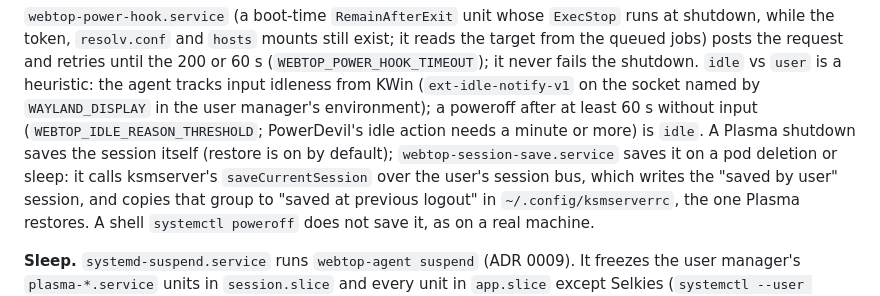
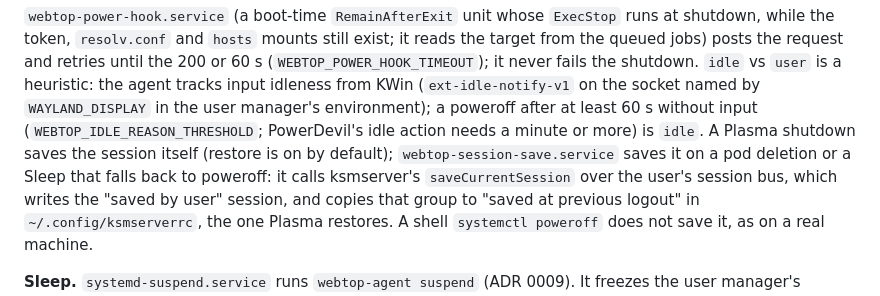
Before and after one commit to lhns/kube-webtop-workspaces, a Markdown page: README.md, the part around the change. GitHub-like rendering.

```diff
--- a/README.md
+++ b/README.md
@@ -100,7 +100,7 @@ agent tracks input idleness from KWin (`ext-idle-notify-v1` on the socket named
 in the user manager's environment); a poweroff after at least 60 s without
 input (`WEBTOP_IDLE_REASON_THRESHOLD`; PowerDevil's idle action needs a minute or more) is `idle`.
 A Plasma shutdown saves the session itself (restore is on by default);
-`webtop-session-save.service` saves it on a pod deletion or sleep: it calls ksmserver's
+`webtop-session-save.service` saves it on a pod deletion or a Sleep that falls back to poweroff: it calls ksmserver's
 `saveCurrentSession` over the user's session bus, which writes the "saved by user" session, and
 copies that group to "saved at previous logout" in `~/.config/ksmserverrc`, the one Plasma restores. A shell `systemctl poweroff` does not save it, as on a real machine.
 
```
Also changed, not shown: docs/contract.md (+6 -5 lines).
